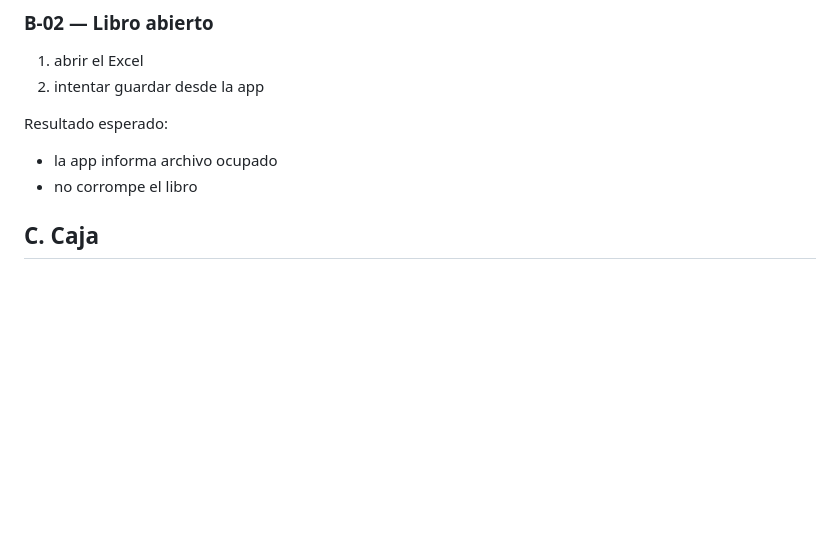
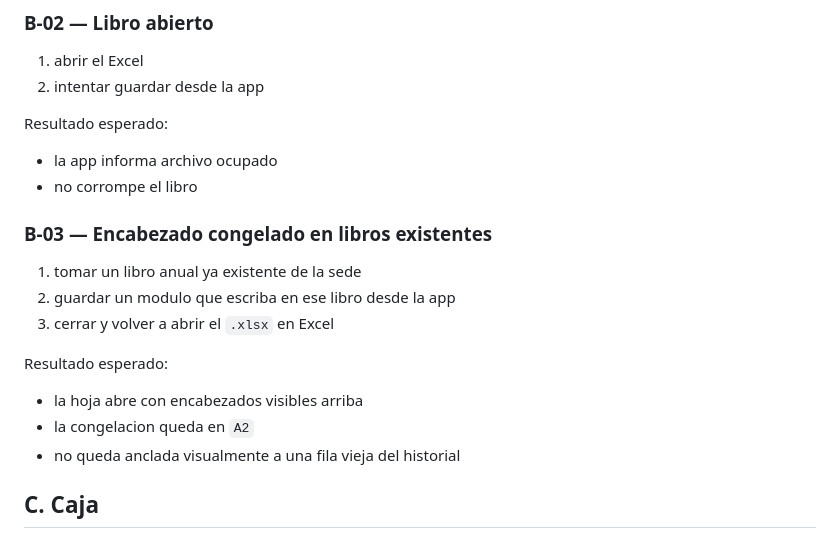
Before and after one commit to williamppmm/caja-multisede-jdw, a Markdown page: docs/plan-pruebas.md, the part around the change. GitHub-like rendering; blank space fills up the shorter version.

```diff
--- a/docs/plan-pruebas.md
+++ b/docs/plan-pruebas.md
@@ -72,6 +72,18 @@ Resultado esperado:
 
 - la app informa archivo ocupado
 - no corrompe el libro
+
+### B-03 — Encabezado congelado en libros existentes
+
+1. tomar un libro anual ya existente de la sede
+2. guardar un modulo que escriba en ese libro desde la app
+3. cerrar y volver a abrir el `.xlsx` en Excel
+
+Resultado esperado:
+
+- la hoja abre con encabezados visibles arriba
+- la congelacion queda en `A2`
+- no queda anclada visualmente a una fila vieja del historial
 
 ## C. Caja
 
```
Also changed, not shown: README.md (+7 -0 lines), docs/analisis-tecnico.md (+8 -0 lines).
